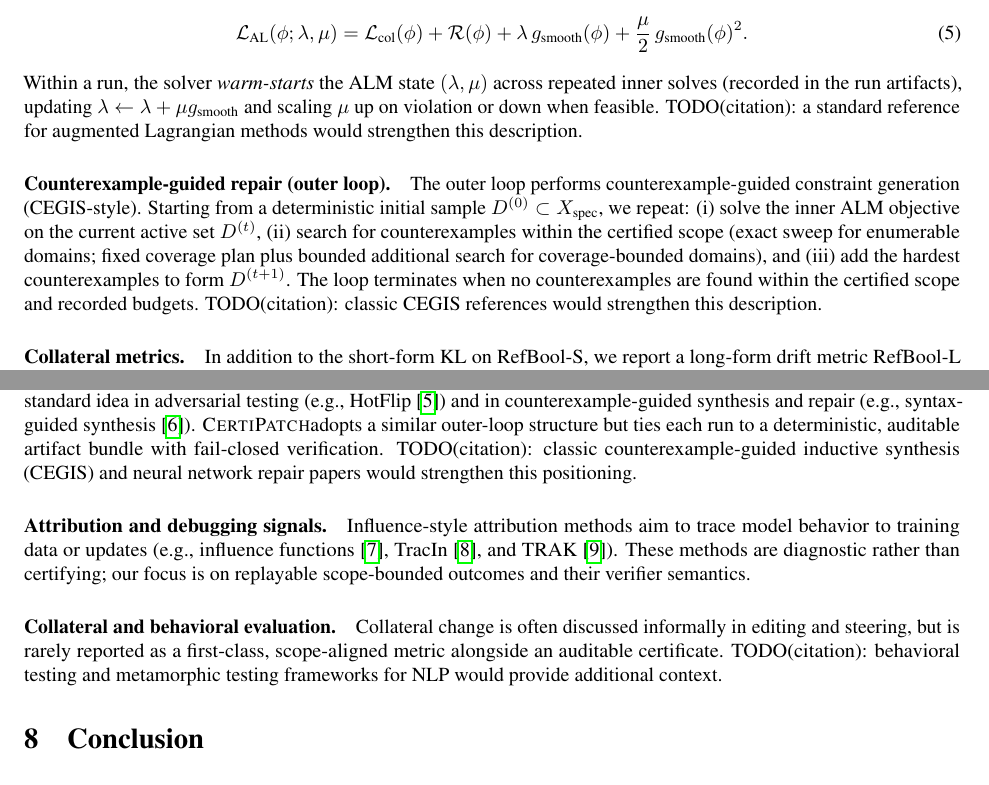
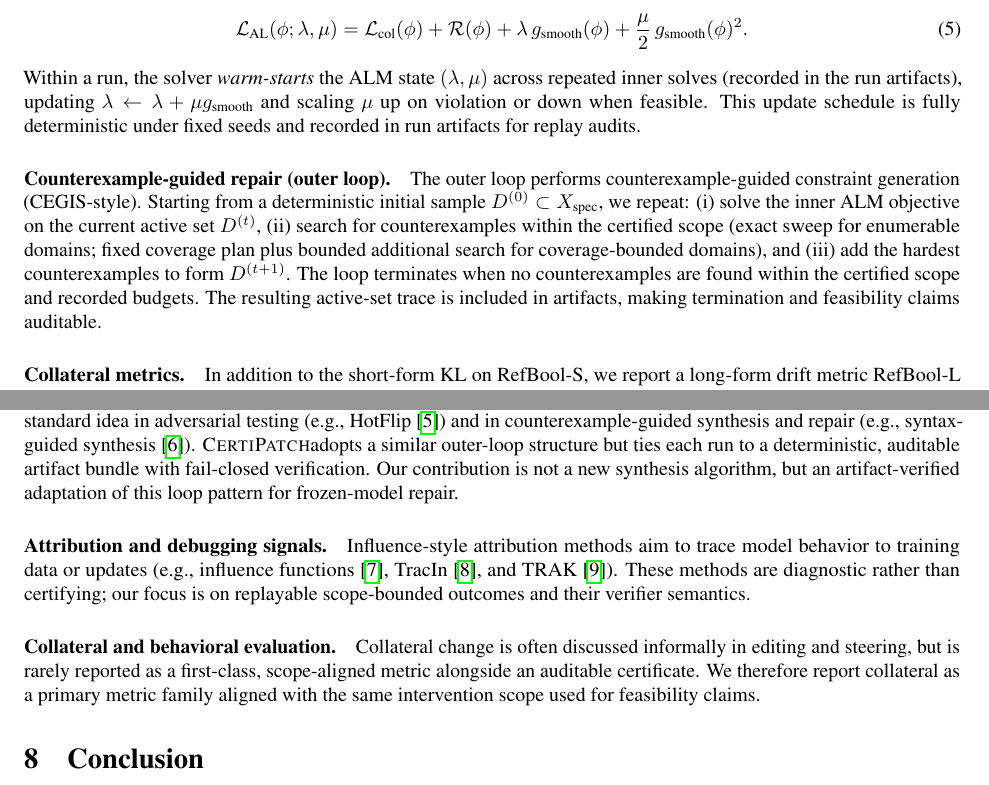
Before and after one commit to aliuyar1234/certipatch, a LaTeX paper (paper/latex/main.tex, which reads paper/latex/sections/03_method.tex, paper/latex/sections/07_related_work.tex): two parts of pages 2 and 8 of 10, joined at a grey line, cut so that both start at the same text. Compiled offline with pdfLaTeX.

```diff
--- a/paper/latex/main.tex
+++ b/paper/latex/main.tex
@@ -22,7 +22,7 @@
 \newcommand{\No}{\texttt{No}}
 
 \title{CertiPatch: Specification Repair for Frozen Language Models with Replayable Empirical Certificates}
-\author{Anonymous Authors}
+\author{Ali Uyar}
 
 \begin{document}
 \maketitle
--- a/paper/latex/sections/03_method.tex
+++ b/paper/latex/sections/03_method.tex
@@ -46,7 +46,7 @@
 \end{equation}
 Within a run, the solver \emph{warm-starts} the ALM state $(\lambda,\mu)$ across repeated inner solves (recorded in the run artifacts), updating
 $\lambda \leftarrow \lambda + \mu g_{\text{smooth}}$ and scaling $\mu$ up on violation or down when feasible.
-TODO(citation): a standard reference for augmented Lagrangian methods would strengthen this description.
+This update schedule is fully deterministic under fixed seeds and recorded in run artifacts for replay audits.
 
 \paragraph{Counterexample-guided repair (outer loop).}
 The outer loop performs counterexample-guided constraint generation (CEGIS-style).
@@ -55,7 +55,7 @@
 (ii) search for counterexamples within the certified scope (exact sweep for enumerable domains; fixed coverage plan plus bounded additional search for coverage-bounded domains),
 and (iii) add the hardest counterexamples to form $D^{(t+1)}$.
 The loop terminates when no counterexamples are found within the certified scope and recorded budgets.
-TODO(citation): classic CEGIS references would strengthen this description.
+The resulting active-set trace is included in artifacts, making termination and feasibility claims auditable.
 
 \paragraph{Collateral metrics.}
 In addition to the short-form KL on RefBool-S, we report a long-form drift metric RefBool-L (greedy decoding with a fixed budget), summarized by a divergence rate and first-difference index.
--- a/paper/latex/sections/07_related_work.tex
+++ b/paper/latex/sections/07_related_work.tex
@@ -12,7 +12,7 @@
 \paragraph{Counterexample-guided refinement and repair loops.}
 Iterative refinement guided by discovered failures is a standard idea in adversarial testing (e.g., HotFlip~\cite{ebrahimi2018hotflip}) and in counterexample-guided synthesis and repair (e.g., syntax-guided synthesis~\cite{alur2013syntax}).
 \Method adopts a similar outer-loop structure but ties each run to a deterministic, auditable artifact bundle with fail-closed verification.
-TODO(citation): classic counterexample-guided inductive synthesis (CEGIS) and neural network repair papers would strengthen this positioning.
+Our contribution is not a new synthesis algorithm, but an artifact-verified adaptation of this loop pattern for frozen-model repair.
 
 \paragraph{Attribution and debugging signals.}
 Influence-style attribution methods aim to trace model behavior to training data or updates (e.g., influence functions~\cite{koh2017influence}, TracIn~\cite{pruthi2020tracin}, and TRAK~\cite{park2023trak}).
@@ -20,4 +20,4 @@
 
 \paragraph{Collateral and behavioral evaluation.}
 Collateral change is often discussed informally in editing and steering, but is rarely reported as a first-class, scope-aligned metric alongside an auditable certificate.
-TODO(citation): behavioral testing and metamorphic testing frameworks for NLP would provide additional context.
+We therefore report collateral as a primary metric family aligned with the same intervention scope used for feasibility claims.
```
Also changed, not shown: REPRODUCE.md (+1 -1 lines), paper/latex/sections/01_introduction.tex (+1 -0 lines), README.md, paper/latex/main.pdf, 2 other files.
